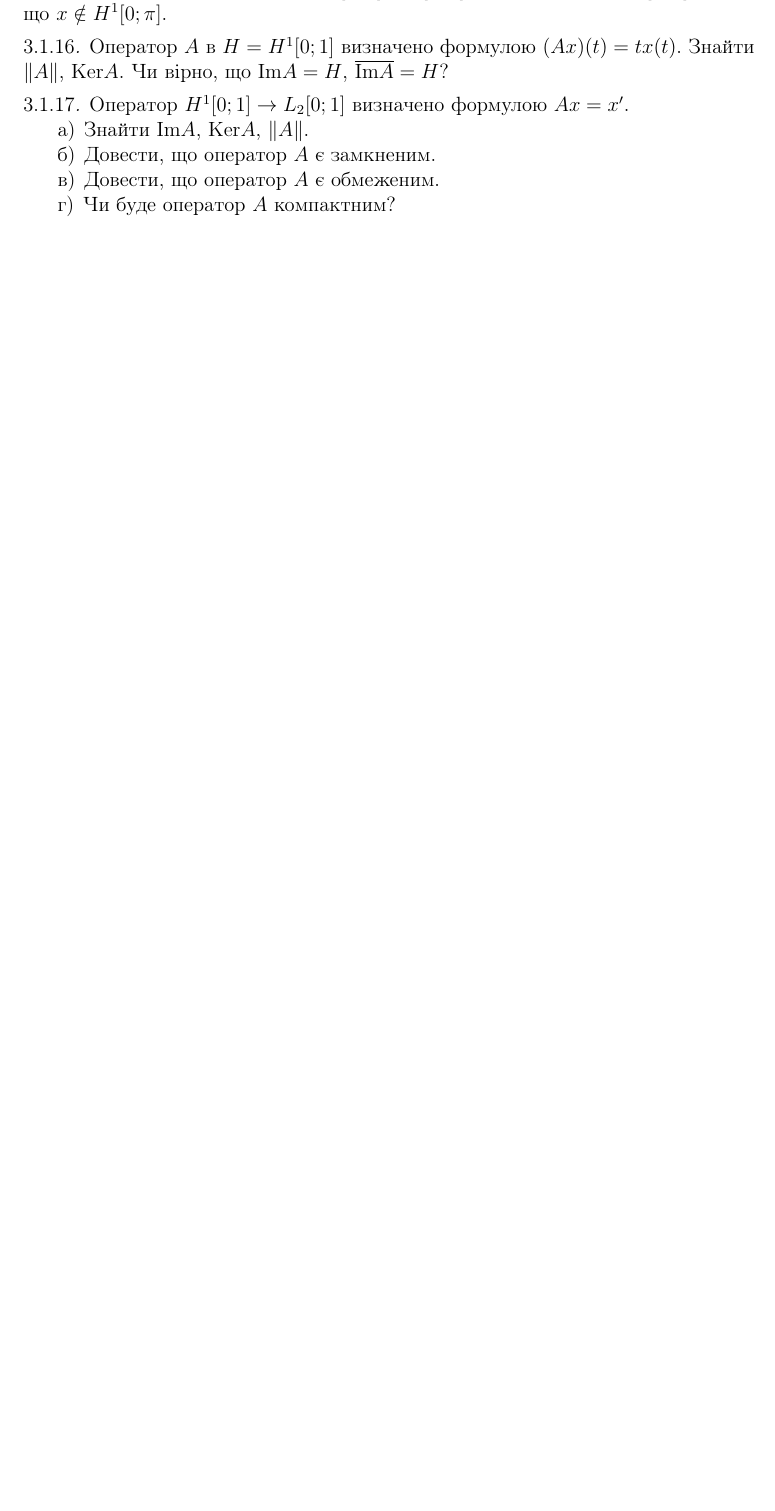
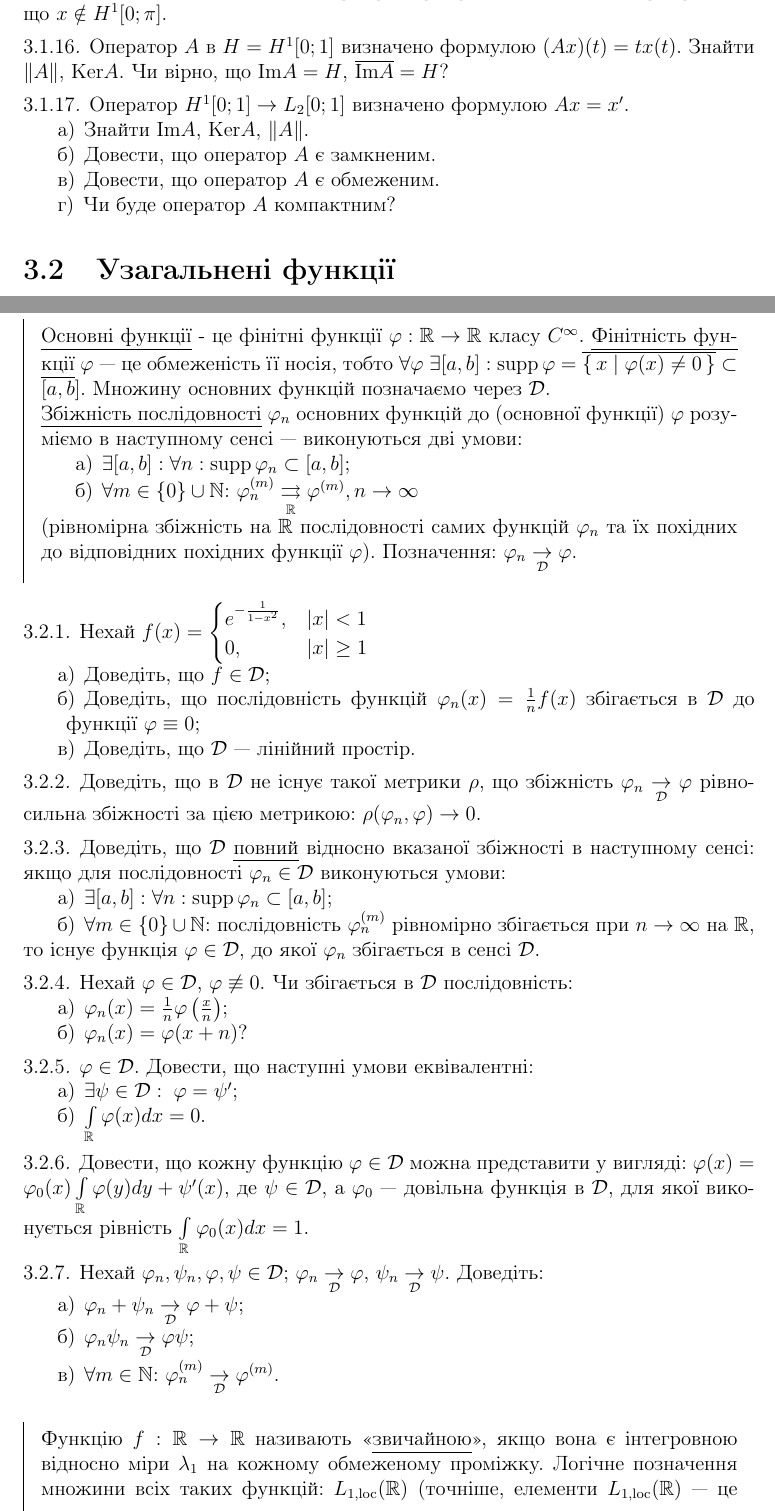
Before and after one commit to nikiandr/func_notes, a LaTeX document (main.tex, which reads blocks_3/2_1.tex): part of page 46 of 55 before the commit and two parts of pages 46 and 47 of 57 after it, the two joined at a grey line, cut so that both start at the same text, the shorter picture padded with empty space. Compiled offline with pdfLaTeX.

Commit message:
[blocks_3] add 2_1

```diff
--- /dev/null
+++ b/blocks_3/2_1.tex
@@ -0,0 +1,90 @@
+% !TEX root = ../main.tex
+
+\begin{theory}
+    % \ul{Основні функції}\\
+    \ul{Основні функції} - це фінітні функції $\varphi: \real \to \real$ класу $C^\infty$.
+    \ul{Фінітність функції} $\varphi$ --- це обмеженість її носія, тобто $\forall\varphi\;\exists[a,b]:
+    \supp \varphi = \overline{\set{x \mid \varphi(x)\neq 0}} \subset [a,b]$. Множину основних
+    функцій позначаємо через $\mathcal{D}$.\\
+    \ul{Збіжність послідовності} $\varphi_n$ основних функцій до (основної функції) $\varphi$
+    розуміємо в наступному сенсі --- виконуються дві умови:
+    \begin{enumerate}
+        \item $\exists [a,b]: \forall n: \supp\varphi_n \subset [a,b]$;
+        \item $\forall m \in \{0\} \cup \natur$:
+        $\varphi_n^{(m)} \underset{\real}{\rightrightarrows} \varphi^{(m)}, n\to\infty$
+    \end{enumerate}
+    (рівномірна збіжність на $\real$ послідовності самих функцій $\varphi_n$ та їх похідних
+    до відповідних похідних функції $\varphi$). Позначення: $\varphi_n \underset{\mathcal{D}}{\to} \varphi$.
+\end{theory}
+
+\begin{exercise}
+    Нехай $f(x) = \begin{cases}
+        e^{-\frac{1}{1-x^2}}, & |x| < 1 \\
+        0, & |x| \geq 1
+    \end{cases}$
+    \begin{enumerate}
+        \item Доведіть, що $f \in \mathcal{D}$;
+        \item Доведіть, що послідовність функцій $\varphi_n(x)=\frac{1}{n}f(x)$ збігається
+              в $\mathcal{D}$ до функції $\varphi \equiv 0$;
+        \item Доведіть, що $\mathcal{D}$ --- лінійний простір.
+    \end{enumerate}
+\end{exercise}
+
+\begin{exercise}
+    Доведіть, що в $\mathcal{D}$ не існує такої метрики $\rho$, що збіжність
+    $\varphi_n \underset{\mathcal{D}}{\to} \varphi$ рівносильна збіжності за цією метрикою:
+    $\rho(\varphi_n,\varphi) \to 0$.
+\end{exercise}
+
+\begin{exercise}
+    Доведіть, що $\mathcal{D}$ \ul{повний} відносно вказаної збіжності в наступному сенсі:
+    якщо для послідовності $\varphi_n \in \mathcal{D}$ виконуються умови:
+    \begin{enumerate}
+        \item $\exists [a,b]: \forall n: \supp\varphi_n \subset [a,b]$;
+        \item $\forall m \in \{0\} \cup \natur$: послідовність $\varphi_n^{(m)}$ рівномірно
+        збігається при $n\to\infty$ на $\real$,
+    \end{enumerate}
+    то існує функція $\varphi \in \mathcal{D}$, до якої $\varphi_n$ збігається
+    в сенсі $\mathcal{D}$.
+\end{exercise}
+
+\begin{exercise}
+    Нехай $\varphi \in \mathcal{D}$, $\varphi \not\equiv 0$. Чи збігається в $\mathcal{D}$ послідовність:
+    \begin{enumerate}
+        \item $\varphi_n(x) = \frac{1}{n}\varphi\left(\frac{x}{n}\right)$;
+        \item $\varphi_n(x) = \varphi(x+n)$?
+    \end{enumerate}
+\end{exercise}
+
+\begin{exercise}
+    $\varphi \in \mathcal{D}$. Довести, що наступні умови еквівалентні:
+    \begin{enumerate}
+        \item $\exists \psi \in \mathcal{D}:\; \varphi = \psi'$;
+        \item $\int\limits_{\real} \varphi(x) dx = 0$.
+    \end{enumerate}
+\end{exercise}
+
+\begin{exercise}
+    Довести, що кожну функцію $\varphi \in \mathcal{D}$ можна представити у вигляді:
+    $\varphi(x) = \varphi_0(x) \int\limits_{\real} \varphi(y) dy  + \psi'(x)$, де
+    $\psi \in \mathcal{D}$, а $\varphi_0$ --- довільна функція в $\mathcal{D}$, для
+    якої виконується рівність $\int\limits_{\real} \varphi_0(x) dx = 1$.
+\end{exercise}
+
+\begin{exercise}
+    Нехай $\varphi_n, \psi_n, \varphi, \psi \in \mathcal{D}$;
+    $\varphi_n \underset{\mathcal{D}}{\to} \varphi$, $\psi_n \underset{\mathcal{D}}{\to} \psi$.
+    Доведіть:
+    \begin{enumerate}
+        \item $\varphi_n +\psi_n \underset{\mathcal{D}}{\to} \varphi +\psi$;
+        \item $\varphi_n \psi_n \underset{\mathcal{D}}{\to} \varphi \psi$;
+        \item $\forall m \in \natur$: $\varphi_n^{(m)} \underset{\mathcal{D}}{\to} \varphi^{(m)}$.
+    \end{enumerate}
+\end{exercise}
+
+\begin{theory}
+    Функцію $f: \real \to \real$ називають <<\ul{звичайною}>>, якщо вона є інтегровною
+    відносно міри $\lambda_1$ на кожному обмеженому проміжку. Логічне позначення множини
+    всіх таких функцій: $L_{1,\mathrm{loc}}(\real)$ (точніше, елементи $L_{1,\mathrm{loc}}(\real)$
+    --- це класи функцій, що співпадають майже скрізь)
+\end{theory}
```
Also changed, not shown: main.tex (+2 -0 lines), blocks_3/2_1.tex (45 more changed lines).
